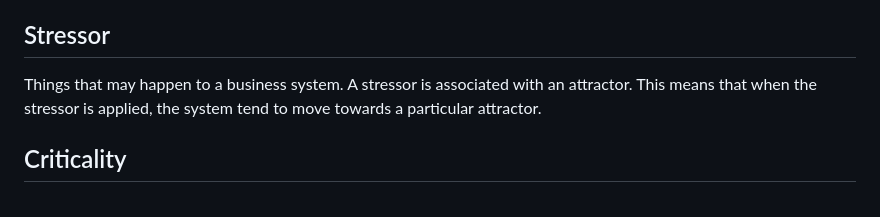
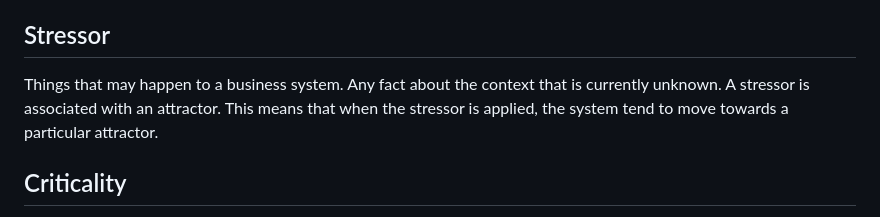
Before and after one commit to ibbles/LearningProgramming, a Markdown page: Residues by Barry O'Reilly.md, the part around the change. GitHub-like rendering.

Commit message:
In Residues, small addition

```diff
--- a/Residues by Barry O'Reilly.md
+++ b/Residues by Barry O'Reilly.md
@@ -191,6 +191,7 @@ The residuality process will help you find them.
 ## Stressor
 
 Things that may happen to a business system.
+Any fact about the context that is currently unknown.
 A stressor is associated with an attractor.
 This means that when the stressor is applied, the system tend to move towards a particular attractor.
 
```
